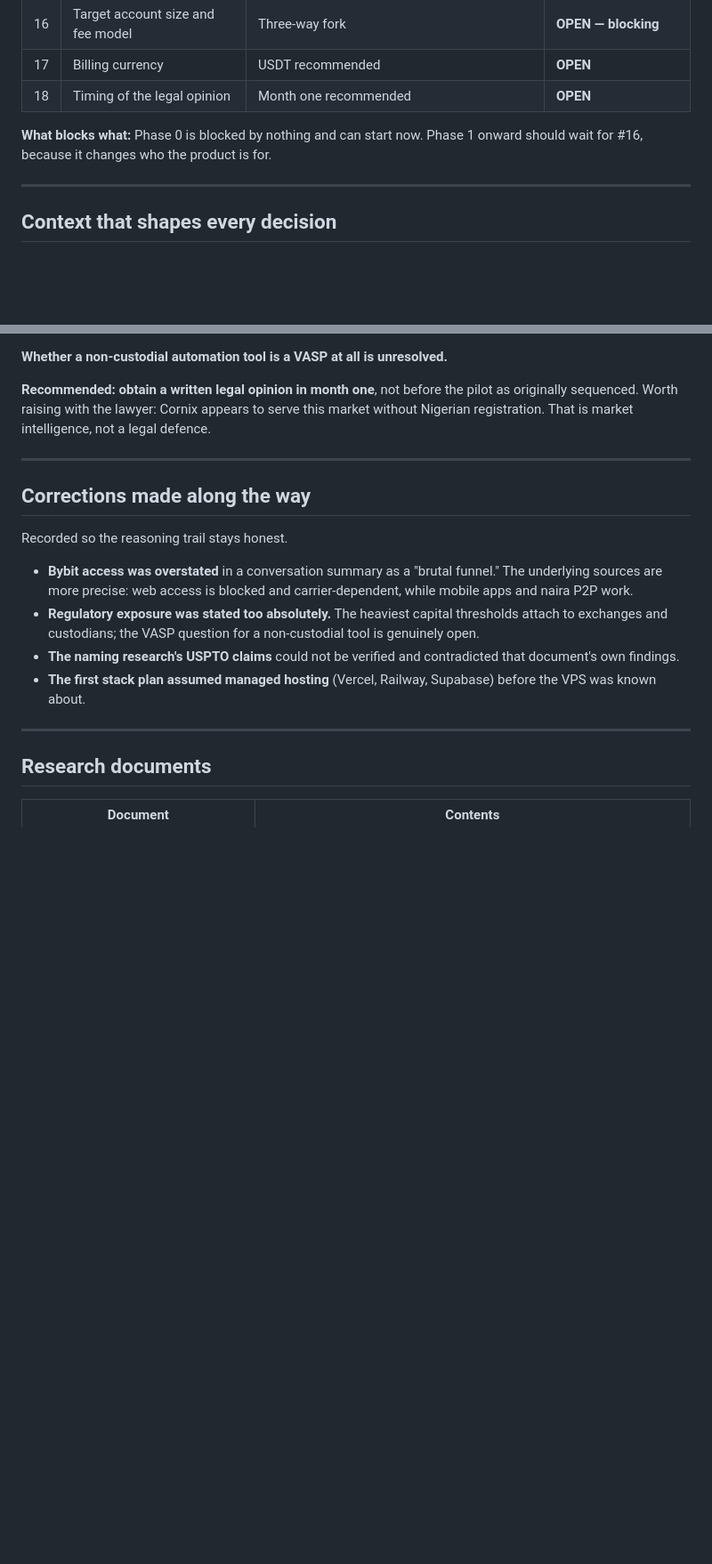
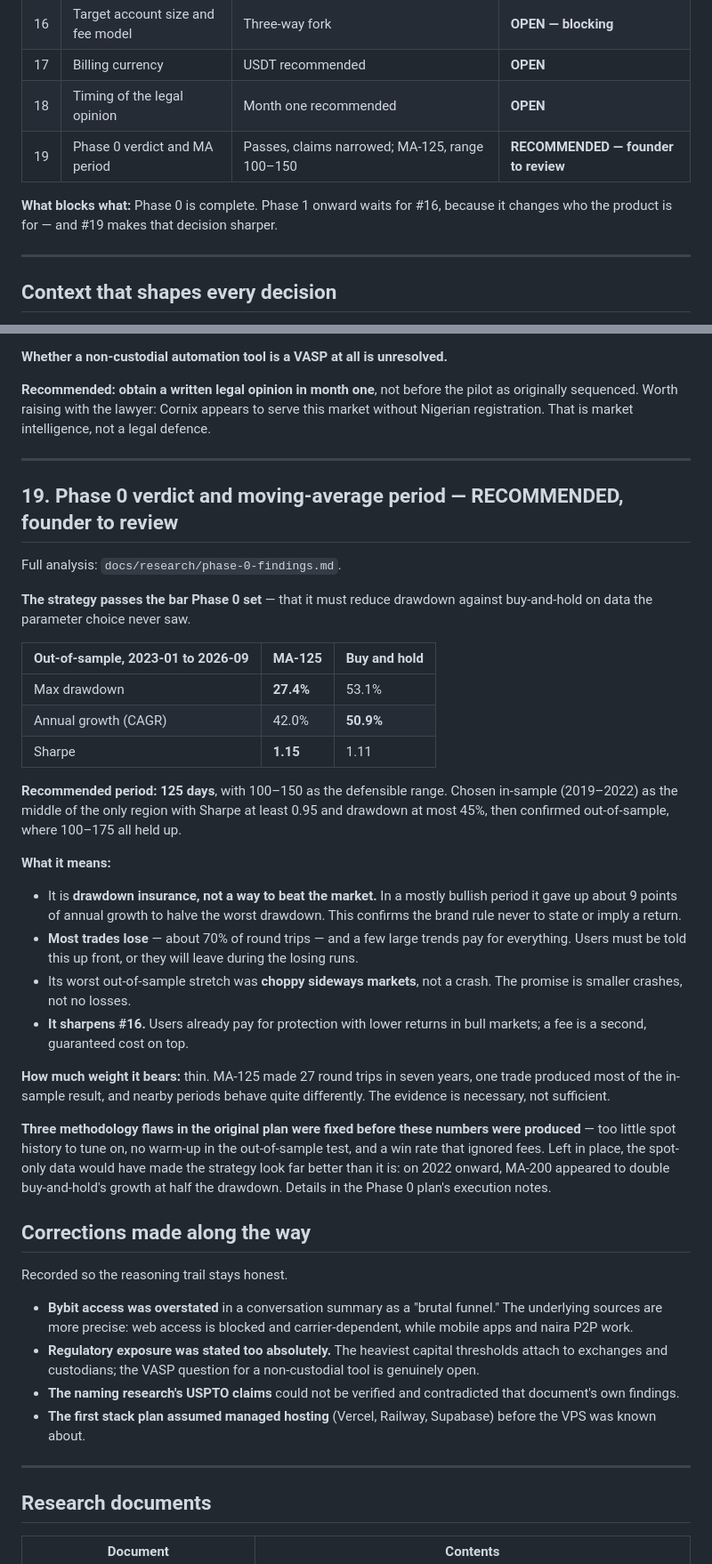
Before and after one commit to spade-codee/crypto-autotrader, a Markdown page: docs/decisions.md, 2 parts joined by grey strips. Shown at 89% size. Rendered like a GitHub page; blank space fills up the shorter version.

```diff
--- a/docs/decisions.md
+++ b/docs/decisions.md
@@ -33,9 +33,10 @@ are still open.
 | 16 | Target account size and fee model | Three-way fork | **OPEN — blocking** |
 | 17 | Billing currency | USDT recommended | **OPEN** |
 | 18 | Timing of the legal opinion | Month one recommended | **OPEN** |
+| 19 | Phase 0 verdict and MA period | Passes, claims narrowed; MA-125, range 100–150 | **RECOMMENDED — founder to review** |
 
-**What blocks what:** Phase 0 is blocked by nothing and can start now. Phase 1 onward should
-wait for #16, because it changes who the product is for.
+**What blocks what:** Phase 0 is complete. Phase 1 onward waits for #16, because it changes who
+the product is for — and #19 makes that decision sharper.
 
 ---
 
@@ -382,6 +383,45 @@ without Nigerian registration. That is market intelligence, not a legal defence.
 
 ---
 
+## 19. Phase 0 verdict and moving-average period — RECOMMENDED, founder to review
+
+Full analysis: `docs/research/phase-0-findings.md`.
+
+**The strategy passes the bar Phase 0 set** — that it must reduce drawdown against buy-and-hold
+on data the parameter choice never saw.
+
+| Out-of-sample, 2023-01 to 2026-09 | MA-125 | Buy and hold |
+|---|---|---|
+| Max drawdown | **27.4%** | 53.1% |
+| Annual growth (CAGR) | 42.0% | **50.9%** |
+| Sharpe | **1.15** | 1.11 |
+
+**Recommended period: 125 days**, with 100–150 as the defensible range. Chosen in-sample
+(2019–2022) as the middle of the only region with Sharpe at least 0.95 and drawdown at most 45%,
+then confirmed out-of-sample, where 100–175 all held up.
+
+**What it means:**
+
+- It is **drawdown insurance, not a way to beat the market.** In a mostly bullish period it gave
+  up about 9 points of annual growth to halve the worst drawdown. This confirms the brand rule
+  never to state or imply a return.
+- **Most trades lose** — about 70% of round trips — and a few large trends pay for everything.
+  Users must be told this up front, or they will leave during the losing runs.
+- Its worst out-of-sample stretch was **choppy sideways markets**, not a crash. The promise is
+  smaller crashes, not no losses.
+- **It sharpens #16.** Users already pay for protection with lower returns in bull markets; a fee
+  is a second, guaranteed cost on top.
+
+**How much weight it bears:** thin. MA-125 made 27 round trips in seven years, one trade produced
+most of the in-sample result, and nearby periods behave quite differently. The evidence is
+necessary, not sufficient.
+
+**Three methodology flaws in the original plan were fixed before these numbers were produced** —
+too little spot history to tune on, no warm-up in the out-of-sample test, and a win rate that
+ignored fees. Left in place, the spot-only data would have made the strategy look far better
+than it is: on 2022 onward, MA-200 appeared to double buy-and-hold's growth at half the
+drawdown. Details in the Phase 0 plan's execution notes.
+
 ## Corrections made along the way
 
 Recorded so the reasoning trail stays honest.
```
Also changed, not shown: CLAUDE.md (+47 -18 lines), 1 other file.
